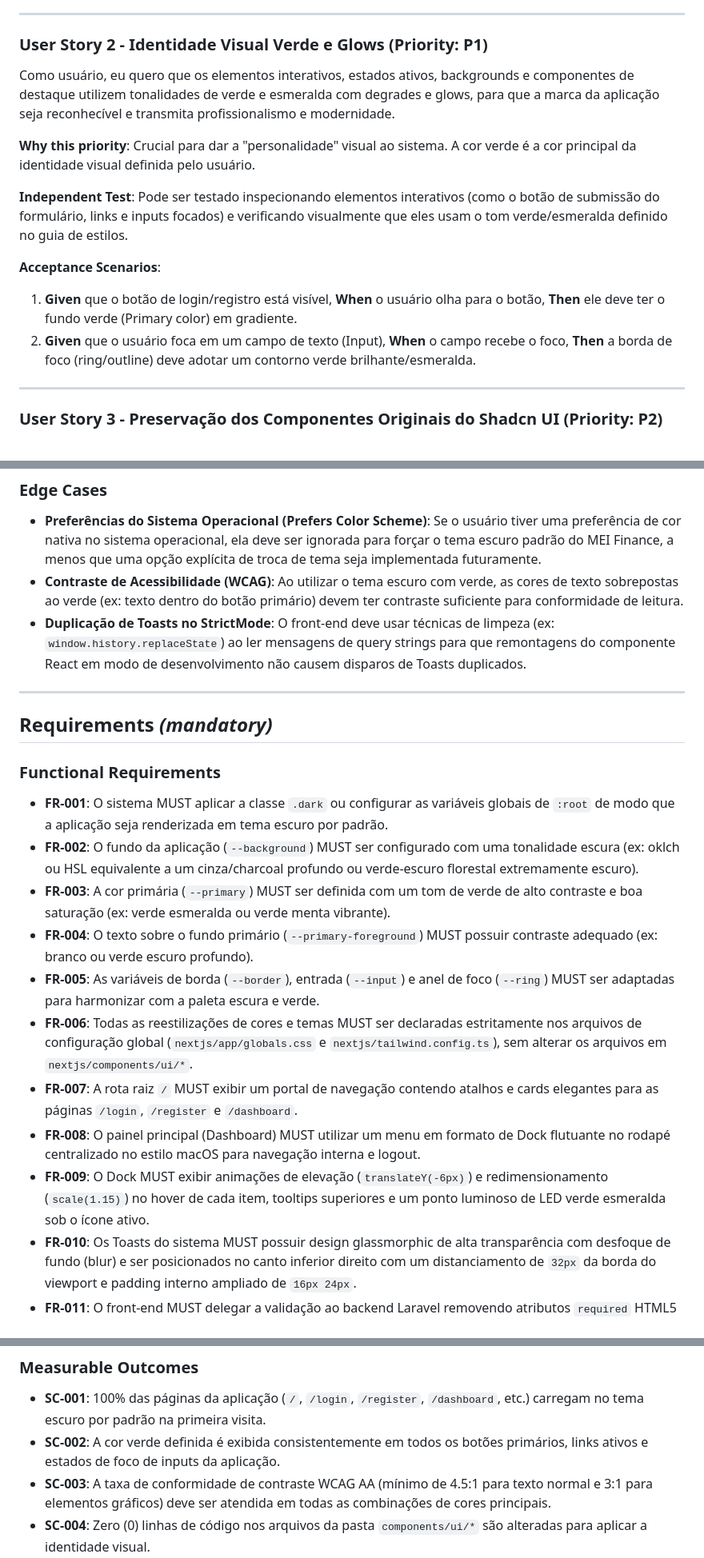
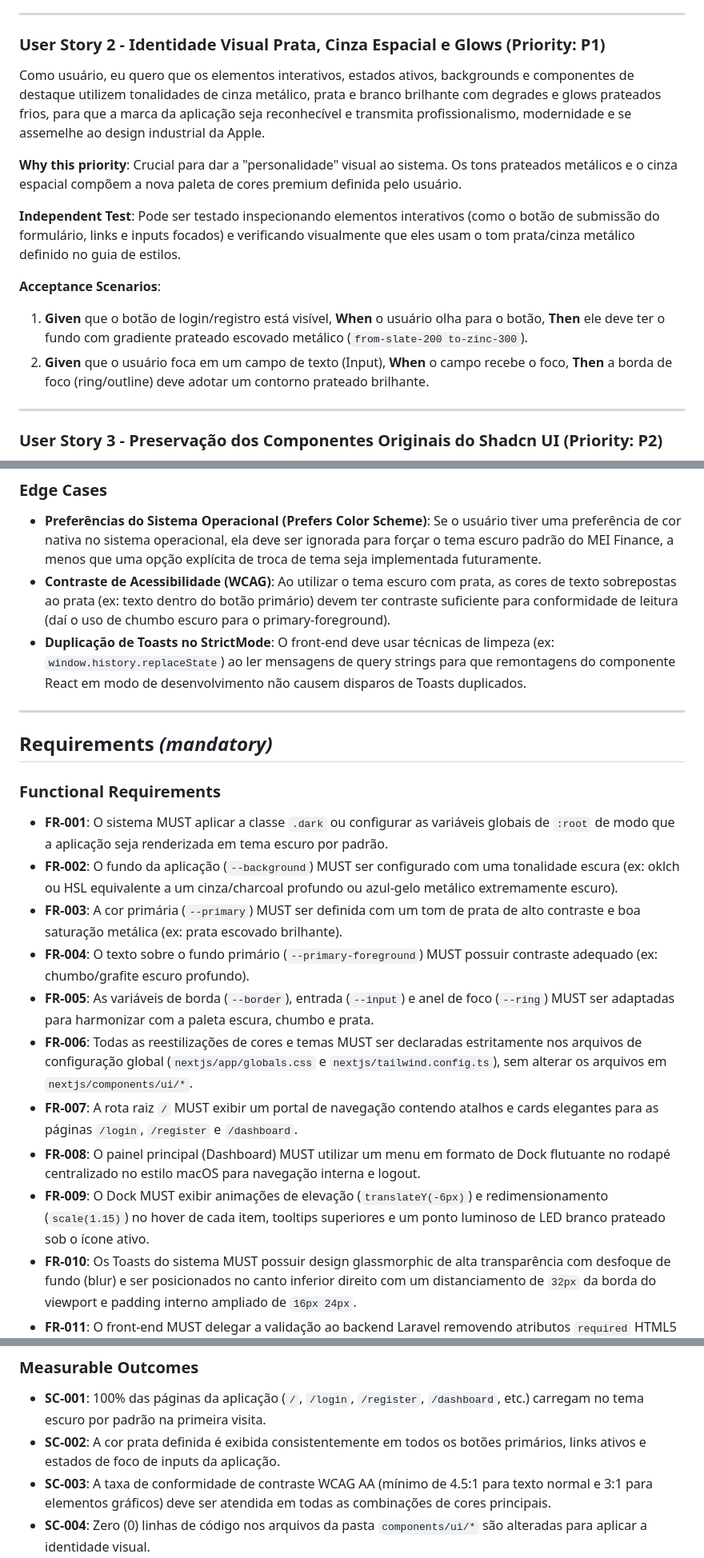
Before and after one commit to DouradoCtrl/mei-finance-sdd, a Markdown page: specs/002-identidade-visual/spec.md, 3 parts joined by grey strips. Shown at 80% size. GitHub-like rendering.

Commit message:
docs(spec): atualizar especificação para descrever identidade visual prata e cinza espacial

```diff
--- a/specs/002-identidade-visual/spec.md
+++ b/specs/002-identidade-visual/spec.md
@@ -27,18 +27,18 @@ Como usuário do MEI Finance (visitante ou autenticado), eu quero que a platafor
 
 ---
 
-### User Story 2 - Identidade Visual Verde e Glows (Priority: P1)
+### User Story 2 - Identidade Visual Prata, Cinza Espacial e Glows (Priority: P1)
 
-Como usuário, eu quero que os elementos interativos, estados ativos, backgrounds e componentes de destaque utilizem tonalidades de verde e esmeralda com degrades e glows, para que a marca da aplicação seja reconhecível e transmita profissionalismo e modernidade.
+Como usuário, eu quero que os elementos interativos, estados ativos, backgrounds e componentes de destaque utilizem tonalidades de cinza metálico, prata e branco brilhante com degrades e glows prateados frios, para que a marca da aplicação seja reconhecível e transmita profissionalismo, modernidade e se assemelhe ao design industrial da Apple.
 
-**Why this priority**: Crucial para dar a "personalidade" visual ao sistema. A cor verde é a cor principal da identidade visual definida pelo usuário.
+**Why this priority**: Crucial para dar a "personalidade" visual ao sistema. Os tons prateados metálicos e o cinza espacial compõem a nova paleta de cores premium definida pelo usuário.
 
-**Independent Test**: Pode ser testado inspecionando elementos interativos (como o botão de submissão do formulário, links e inputs focados) e verificando visualmente que eles usam o tom verde/esmeralda definido no guia de estilos.
+**Independent Test**: Pode ser testado inspecionando elementos interativos (como o botão de submissão do formulário, links e inputs focados) e verificando visualmente que eles usam o tom prata/cinza metálico definido no guia de estilos.
 
 **Acceptance Scenarios**:
 
-1. **Given** que o botão de login/registro está visível, **When** o usuário olha para o botão, **Then** ele deve ter o fundo verde (Primary color) em gradiente.
-2. **Given** que o usuário foca em um campo de texto (Input), **When** o campo recebe o foco, **Then** a borda de foco (ring/outline) deve adotar um contorno verde brilhante/esmeralda.
+1. **Given** que o botão de login/registro está visível, **When** o usuário olha para o botão, **Then** ele deve ter o fundo com gradiente prateado escovado metálico (`from-slate-200 to-zinc-300`).
+2. **Given** que o usuário foca em um campo de texto (Input), **When** o campo recebe o foco, **Then** a borda de foco (ring/outline) deve adotar um contorno prateado brilhante.
 
 ---
 
@@ -110,7 +110,7 @@ Como usuário, eu quero que todas as mensagens exibidas nos Toasts (registro, lo
 ### Edge Cases
 
 - **Preferências do Sistema Operacional (Prefers Color Scheme)**: Se o usuário tiver uma preferência de cor nativa no sistema operacional, ela deve ser ignorada para forçar o tema escuro padrão do MEI Finance, a menos que uma opção explícita de troca de tema seja implementada futuramente.
-- **Contraste de Acessibilidade (WCAG)**: Ao utilizar o tema escuro com verde, as cores de texto sobrepostas ao verde (ex: texto dentro do botão primário) devem ter contraste suficiente para conformidade de leitura.
+- **Contraste de Acessibilidade (WCAG)**: Ao utilizar o tema escuro com prata, as cores de texto sobrepostas ao prata (ex: texto dentro do botão primário) devem ter contraste suficiente para conformidade de leitura (daí o uso de chumbo escuro para o primary-foreground).
 - **Duplicação de Toasts no StrictMode**: O front-end deve usar técnicas de limpeza (ex: `window.history.replaceState`) ao ler mensagens de query strings para que remontagens do componente React em modo de desenvolvimento não causem disparos de Toasts duplicados.
 
 ---
@@ -120,14 +120,14 @@ Como usuário, eu quero que todas as mensagens exibidas nos Toasts (registro, lo
 ### Functional Requirements
 
 - **FR-001**: O sistema MUST aplicar a classe `.dark` ou configurar as variáveis globais de `:root` de modo que a aplicação seja renderizada em tema escuro por padrão.
-- **FR-002**: O fundo da aplicação (`--background`) MUST ser configurado com uma tonalidade escura (ex: oklch ou HSL equivalente a um cinza/charcoal profundo ou verde-escuro florestal extremamente escuro).
-- **FR-003**: A cor primária (`--primary`) MUST ser definida com um tom de verde de alto contraste e boa saturação (ex: verde esmeralda ou verde menta vibrante).
-- **FR-004**: O texto sobre o fundo primário (`--primary-foreground`) MUST possuir contraste adequado (ex: branco ou verde escuro profundo).
-- **FR-005**: As variáveis de borda (`--border`), entrada (`--input`) e anel de foco (`--ring`) MUST ser adaptadas para harmonizar com a paleta escura e verde.
+- **FR-002**: O fundo da aplicação (`--background`) MUST ser configurado com uma tonalidade escura (ex: oklch ou HSL equivalente a um cinza/charcoal profundo ou azul-gelo metálico extremamente escuro).
+- **FR-003**: A cor primária (`--primary`) MUST ser definida com um tom de prata de alto contraste e boa saturação metálica (ex: prata escovado brilhante).
+- **FR-004**: O texto sobre o fundo primário (`--primary-foreground`) MUST possuir contraste adequado (ex: chumbo/grafite escuro profundo).
+- **FR-005**: As variáveis de borda (`--border`), entrada (`--input`) e anel de foco (`--ring`) MUST ser adaptadas para harmonizar com a paleta escura, chumbo e prata.
 - **FR-006**: Todas as reestilizações de cores e temas MUST ser declaradas estritamente nos arquivos de configuração global (`nextjs/app/globals.css` e `nextjs/tailwind.config.ts`), sem alterar os arquivos em `nextjs/components/ui/*`.
 - **FR-007**: A rota raiz `/` MUST exibir um portal de navegação contendo atalhos e cards elegantes para as páginas `/login`, `/register` e `/dashboard`.
 - **FR-008**: O painel principal (Dashboard) MUST utilizar um menu em formato de Dock flutuante no rodapé centralizado no estilo macOS para navegação interna e logout.
-- **FR-009**: O Dock MUST exibir animações de elevação (`translateY(-6px)`) e redimensionamento (`scale(1.15)`) no hover de cada item, tooltips superiores e um ponto luminoso de LED verde esmeralda sob o ícone ativo.
+- **FR-009**: O Dock MUST exibir animações de elevação (`translateY(-6px)`) e redimensionamento (`scale(1.15)`) no hover de cada item, tooltips superiores e um ponto luminoso de LED branco prateado sob o ícone ativo.
 - **FR-010**: Os Toasts do sistema MUST possuir design glassmorphic de alta transparência com desfoque de fundo (blur) e ser posicionados no canto inferior direito com um distanciamento de `32px` da borda do viewport e padding interno ampliado de `16px 24px`.
 - **FR-011**: O front-end MUST delegar a validação ao backend Laravel removendo atributos `required` HTML5 e exibindo dinamicamente as mensagens retornadas nos Toasts ou blocos de erro por campo.
 - **FR-012**: O front-end MUST limpar parâmetros da URL como `?message=...` imediatamente após lê-los para evitar Toasts duplicados no StrictMode do React.
@@ -139,7 +139,7 @@ Como usuário, eu quero que todas as mensagens exibidas nos Toasts (registro, lo
 ### Measurable Outcomes
 
 - **SC-001**: 100% das páginas da aplicação (`/`, `/login`, `/register`, `/dashboard`, etc.) carregam no tema escuro por padrão na primeira visita.
-- **SC-002**: A cor verde definida é exibida consistentemente em todos os botões primários, links ativos e estados de foco de inputs da aplicação.
+- **SC-002**: A cor prata definida é exibida consistentemente em todos os botões primários, links ativos e estados de foco de inputs da aplicação.
 - **SC-003**: A taxa de conformidade de contraste WCAG AA (mínimo de 4.5:1 para texto normal e 3:1 para elementos gráficos) deve ser atendida em todas as combinações de cores principais.
 - **SC-004**: Zero (0) linhas de código nos arquivos da pasta `components/ui/*` são alteradas para aplicar a identidade visual.
 - **SC-005**: A navegação da página inicial leva o usuário com sucesso a qualquer uma das páginas com apenas 1 clique.
```
Also changed, not shown: other parts of specs/002-identidade-visual/spec.md (+7 -7 lines).
